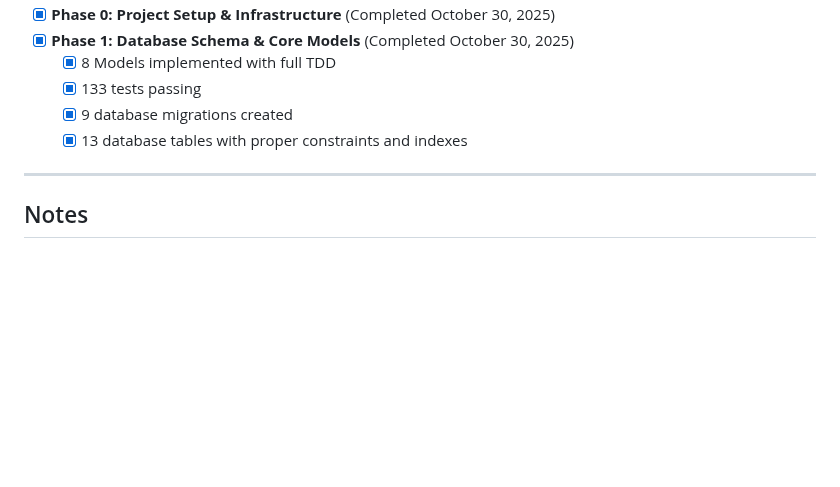
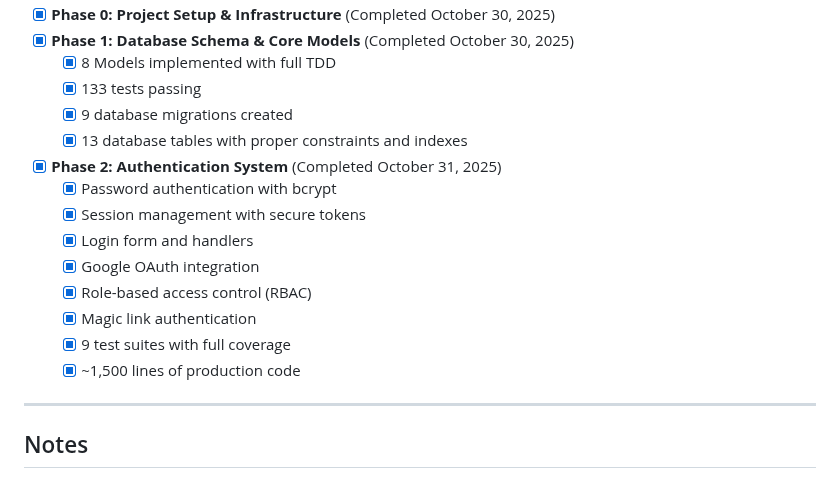
Before and after one commit to vivianblanco-tech/device-flow, a Markdown page: plan.md, the part around one of its changes. Drawn GitHub-style; blank space fills up the shorter version.

```diff
--- a/plan.md
+++ b/plan.md
@@ -558,6 +558,15 @@ Building a web application to track laptop pickup and delivery from client compa
   - [x] 133 tests passing
   - [x] 9 database migrations created
   - [x] 13 database tables with proper constraints and indexes
+- [x] **Phase 2: Authentication System** (Completed October 31, 2025)
+  - [x] Password authentication with bcrypt
+  - [x] Session management with secure tokens
+  - [x] Login form and handlers
+  - [x] Google OAuth integration
+  - [x] Role-based access control (RBAC)
+  - [x] Magic link authentication
+  - [x] 9 test suites with full coverage
+  - [x] ~1,500 lines of production code
 
 ---
 
```
Also changed, not shown: other parts of plan.md (+46 -46 lines).
